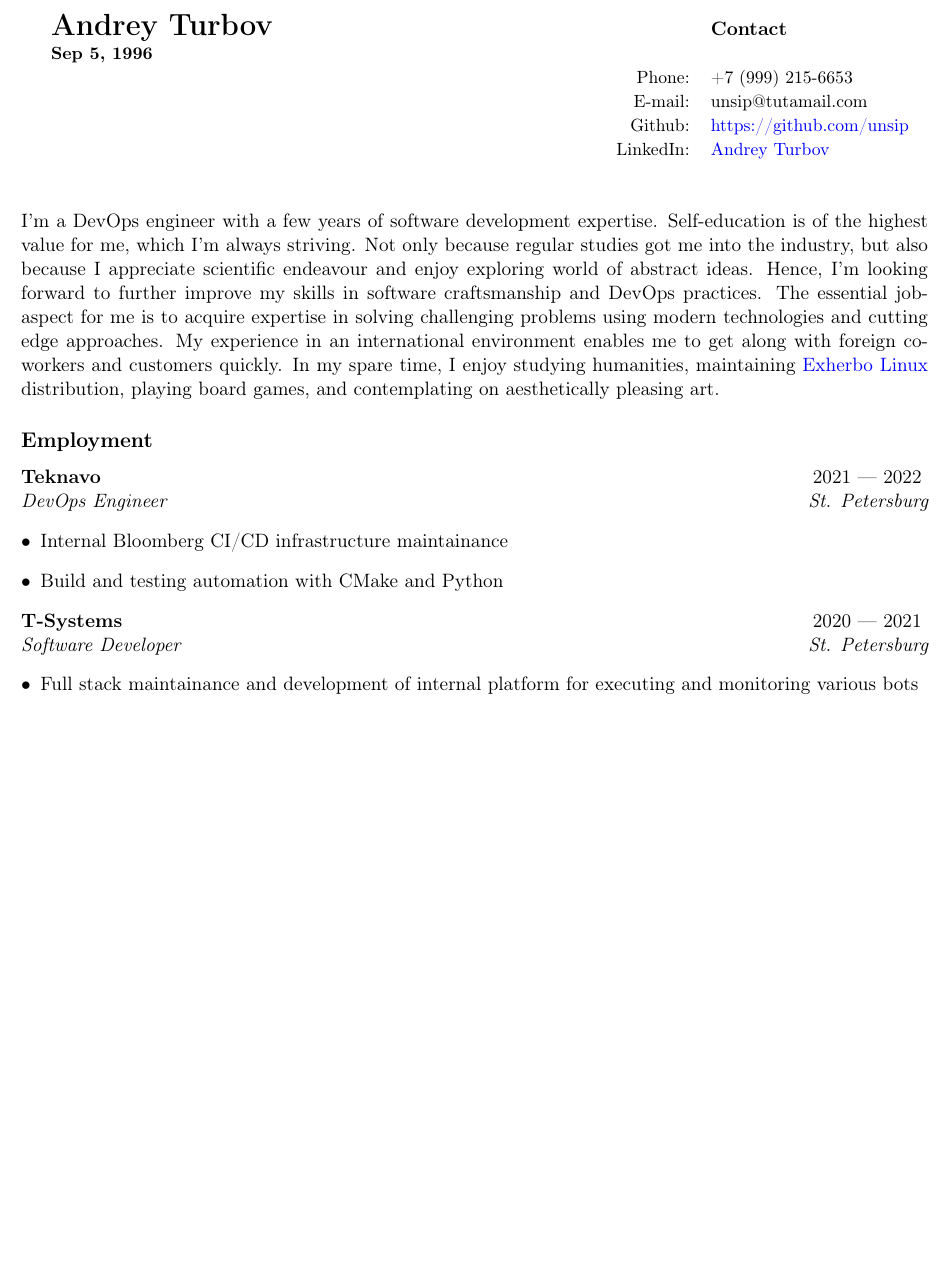
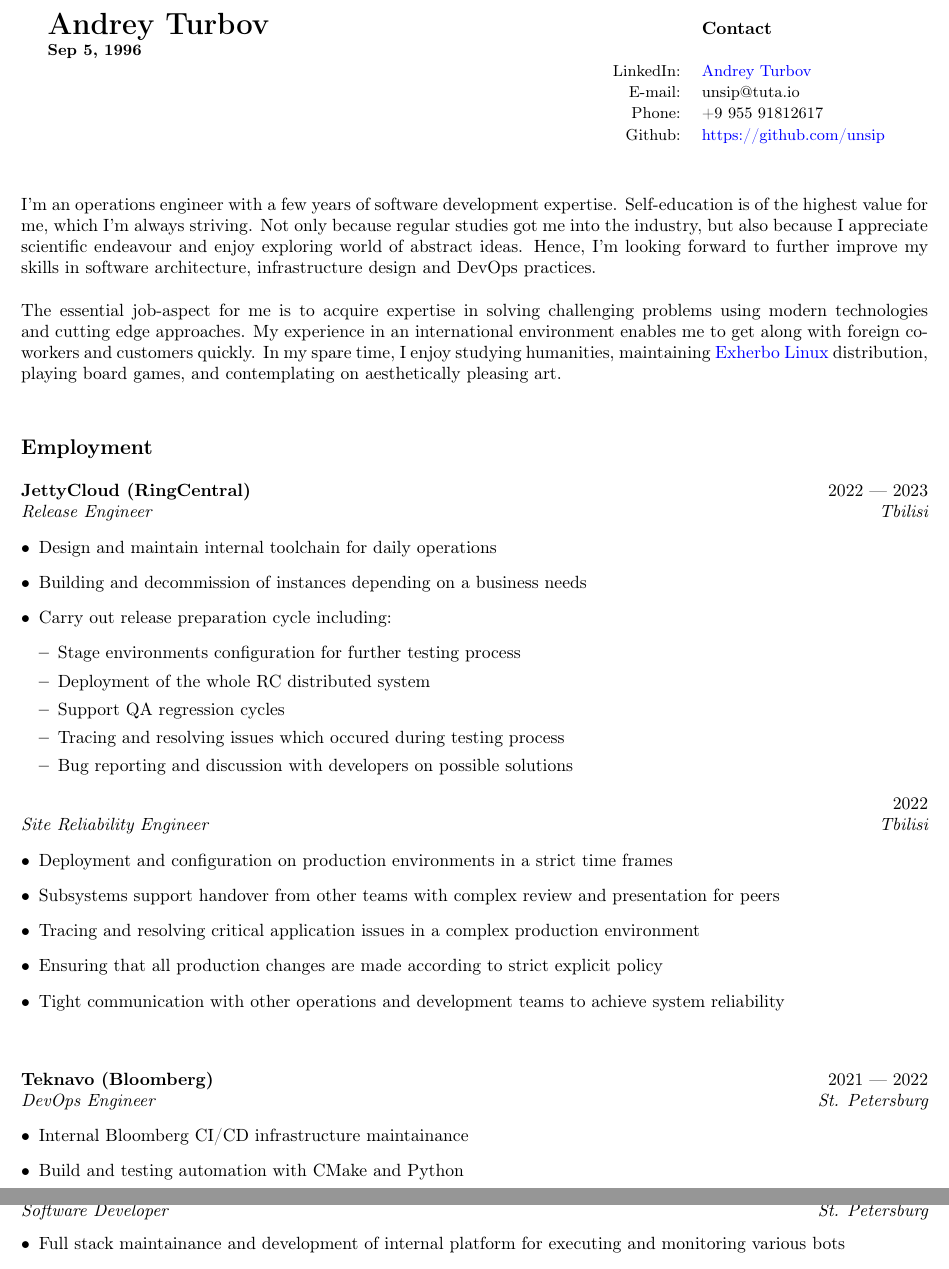
Before and after one commit to unsip/CV, a LaTeX CV (cv.tex): part of page 1 of 2 before the commit and two parts of pages 1 and 2 of 2 after it, the two joined at a grey line, cut so that both start at the same text, the shorter picture padded with empty space. Compiled offline with pdfLaTeX.

Commit message:
New year new me

```diff
--- a/cv.tex
+++ b/cv.tex
@@ -1,4 +1,4 @@
-\documentclass[11pt]{report}
+\documentclass[10pt]{report}
 \usepackage{enumitem}
 \usepackage{float}
 \usepackage[margin=50pt]{geometry}
@@ -14,7 +14,9 @@
 \setlist[itemize]{leftmargin=*}
 
 % Job listing
-\newenvironment{JobDescription}[4]{
+\newenvironment{JobDescription}[5]{
+    \vspace{ #5 }
+    \flushleft
     {\bf #1 } \hfill { #2 }
     \\
     {\em #3 } \hfill {\em #4 }
@@ -23,23 +25,25 @@
     \end{itemize}
 }
 
-
 \begin{document}
 \begin{tabular}{@{}p{.60\textwidth}rp{.35\textwidth}}
     \bf{\LARGE{Andrey Turbov} \newline{\small{Sep 5, 1996}}} & & {\bf Contact} \\
-    & {\small Phone:}       & {\small +7 (999) 215-6653} \\
-    & {\small E-mail:}      & {\small unsip@tutamail.com} \\
-    & {\small Github:}      & {\small \href{https://github.com/unsip}{https://github.com/unsip}} \\
-    & {\small LinkedIn:}    & {\small \href{https://linkedin.com/in/andrey-turbov-8a6a91196}{Andrey Turbov}}
+    & {\small LinkedIn:}    & {\small \href{https://linkedin.com/in/andrey-turbov-8a6a91196}{Andrey Turbov}} \\
+    & {\small E-mail:}      & {\small unsip@tuta.io} \\
+    & {\small Phone:}       & {\small +9 955 91812617} \\
+    & {\small Github:}      & {\small \href{https://github.com/unsip}{https://github.com/unsip}}
 \end{tabular}
 
 \vspace{10mm}
-{\noindent I'm a DevOps engineer with a few years of software development expertise.
+{\noindent I'm an operations engineer with a few years of software development expertise.
     Self-education is of the highest value for me, which I'm always striving.
     Not only because regular studies got me into the industry, but also because
     I appreciate scientific endeavour and enjoy exploring world of abstract
     ideas. Hence, I'm looking forward to further improve my skills in software
-    craftsmanship and DevOps practices. The essential job-aspect for me is to
+    architecture, infrastructure design and DevOps practices.
+    \newline
+    \newline
+    The essential job-aspect for me is to
     acquire expertise in solving challenging problems using modern technologies
     and cutting edge approaches. My experience in an international environment
     enables me to get along with foreign co-workers and customers quickly.
@@ -47,18 +51,46 @@
     \href{https://exherbo.org/}{Exherbo Linux} distribution,
     playing board games, and contemplating on aesthetically pleasing art.
 }
+\vspace{5mm}
 
 \subsection*{Employment}
-\begin{JobDescription}{Teknavo}{2021 --- 2022}{DevOps Engineer}{St. Petersburg}
+\begin{JobDescription}{JettyCloud (RingCentral)}{2022 --- 2023}{Release Engineer}{Tbilisi}{2mm}
+    \item Design and maintain internal toolchain for daily operations
+    \item Building and decommission of instances depending on a business needs
+    \item Carry out release preparation cycle including:
+    \begin{itemize}
+        \item Stage environments configuration for further testing process
+        \item Deployment of the whole RC distributed system
+        \item Support QA regression cycles
+        \item Tracing and resolving issues which occured during testing process
+        \item Bug reporting and discussion with developers on possible solutions
+    \end{itemize}
+\end{JobDescription}
+
+\begin{JobDescription}{}{2022}{Site Reliability Engineer}{Tbilisi}{-3mm}
+    \item Deployment and configuration on production environments in a strict time frames
+    \item Subsystems support handover from other teams with complex review and
+          presentation for peers
+    \item Tracing and resolving critical application issues in a complex
+          production environment
+    \item Ensuring that all production changes are made according to strict
+          explicit policy
+    \item Tight communication with other operations and development teams
+          to achieve system reliability
+\end{JobDescription}
+
+\begin{JobDescription}{Teknavo (Bloomberg)}{2021 --- 2022}{DevOps Engineer}{St. Petersburg}{5mm}
     \item Internal Bloomberg CI/CD infrastructure maintainance
     \item Build and testing automation with CMake and Python
 \end{JobDescription}
-%
-\begin{JobDescription}{T-Systems}{2020 --- 2021}{Software Developer}{St. Petersburg}
+
+\goodbreak
+
+\begin{JobDescription}{T-Systems (Deutsche Telekom)}{2020 --- 2021}{Software Developer}{St. Petersburg}{0mm}
     \item Full stack maintainance and development of internal platform for executing and monitoring various bots
     \item Project architecture revision and design using UML diagrams
     \item Solution prototyping along with introduction of Python RPC framework
 \end{JobDescription}
-%
-\begin{JobDescription}{}{2018 --- 2020}{DevOps Engineer}{St. Petersburg}
+
+\begin{JobDescription}{}{2018 --- 2020}{DevOps Engineer}{St. Petersburg}{-3mm}
     \item Regular presentations on international on-site meetings
```
Also changed, not shown: AndreyTurbovCV_af.pdf (added), cv.tex (14 more changed lines).
